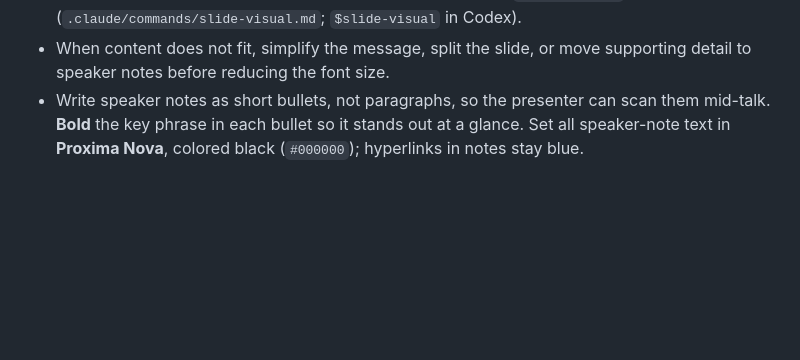
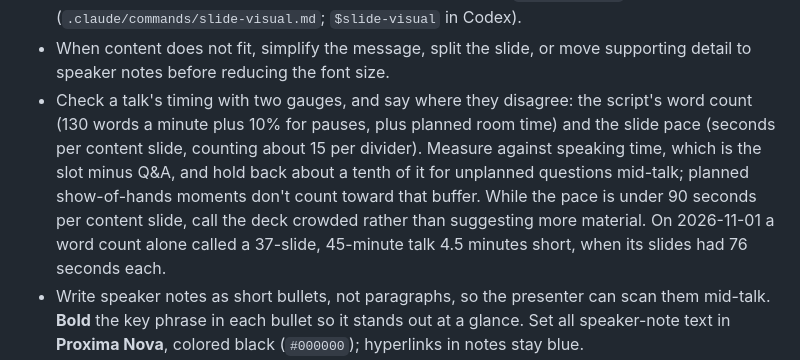
Before and after one commit to johndifini/theborg, a Markdown page: jony-vibe/AGENTS.md, the part around the change. Rendered like a GitHub page; blank space fills up the shorter version.

Commit message:
Check talk timing by slide pace as well as script words
A word count alone called a 37-slide, 45-minute talk short when its
slides had 76 seconds each. Timing checks now report both gauges,
measure against the slot minus Q&A, and hold back time for unplanned
questions mid-talk.

Co-Authored-By: Claude Opus 5.5 <noreply@anthropic.com>

```diff
--- a/jony-vibe/AGENTS.md
+++ b/jony-vibe/AGENTS.md
@@ -36,6 +36,7 @@ Use this default system for slide decks unless a project provides its own brand
 - Prefer purposeful images, simple charts, and direct data labels. Avoid decorative clutter.
 - For a slide illustration from slide copy or a slide number, use `/slide-visual` (`.claude/commands/slide-visual.md`; `$slide-visual` in Codex).
 - When content does not fit, simplify the message, split the slide, or move supporting detail to speaker notes before reducing the font size.
+- Check a talk's timing with two gauges, and say where they disagree: the script's word count (130 words a minute plus 10% for pauses, plus planned room time) and the slide pace (seconds per content slide, counting about 15 per divider). Measure against speaking time, which is the slot minus Q&A, and hold back about a tenth of it for unplanned questions mid-talk; planned show-of-hands moments don't count toward that buffer. While the pace is under 90 seconds per content slide, call the deck crowded rather than suggesting more material. On 2026-11-01 a word count alone called a 37-slide, 45-minute talk 4.5 minutes short, when its slides had 76 seconds each.
 - Write speaker notes as short bullets, not paragraphs, so the presenter can scan them mid-talk. **Bold** the key phrase in each bullet so it stands out at a glance. Set all speaker-note text in **Proxima Nova**, colored black (`#000000`); hyperlinks in notes stay blue.
 - Write slide copy, notes, and scripts in words the audience already uses; no vocabulary flexes ("concision"). Keep John's personal stories to the facts he gave: don't add details, change how often something happened, or invent outcomes. Ask when a story needs more.
 - Put a product fact (feature, license, price, availability, date) in slide copy, notes, or a script only after reading it on the page you cite; a WebSearch result's summary is not that page. On 2026-10-25 a summary put a wrong Copilot claim into slide 18's notes behind a link that had never been opened.
```
